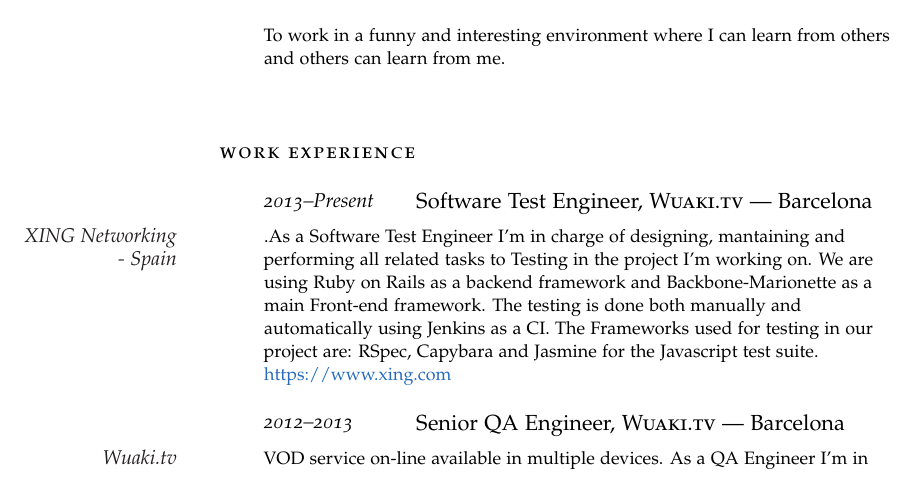
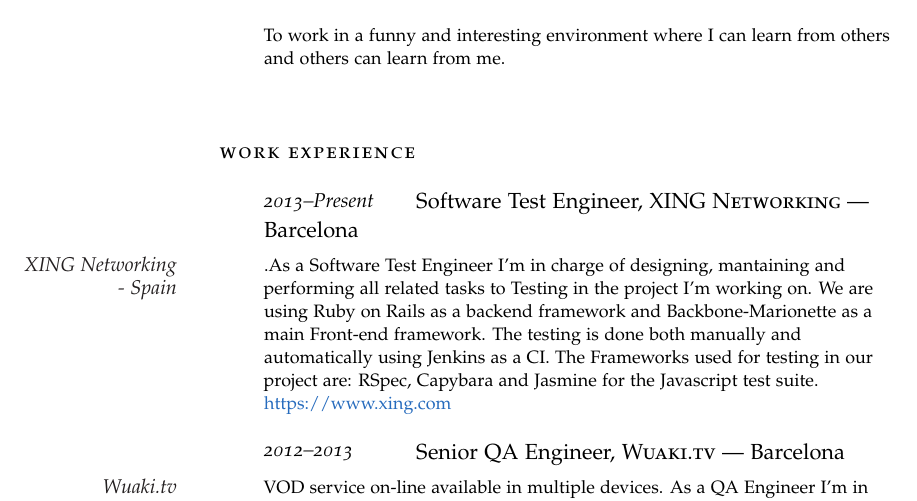
Before and after one commit to oskarizu/cv, a LaTeX CV (latex/cv_ogagi.tex): part of page 1 of 3, cut so that both start at the same text. Compiled offline with pdfLaTeX.

Commit message:
Fixed typo

```diff
--- a/latex/cv_ogagi.tex
+++ b/latex/cv_ogagi.tex
@@ -66,7 +66,7 @@
 
 \noindent\spacedlowsmallcaps{Work Experience}\vspace{1em}
 
-\NewEntry{2013--Present}{Software Test Engineer, \textsc{Wuaki.tv}  --- Barcelona}
+\NewEntry{2013--Present}{Software Test Engineer, \textsc{XING Networking}  --- Barcelona}
 
 \Description{\MarginText{XING Networking - Spain}.As a Software Test Engineer I'm in charge of designing, mantaining and performing all related tasks to Testing in the project I'm working on. We are using Ruby on Rails as a backend framework and Backbone-Marionette as a main Front-end framework. The testing is done both manually and automatically using Jenkins as a CI. The Frameworks used for testing in our project are: RSpec, Capybara and Jasmine for the Javascript test suite.\\ \href{https://www.xing.com}{https://www.xing.com}}
 %------------------------------------------------
```
Also changed, not shown: latex/cv_ogagi.pdf.
